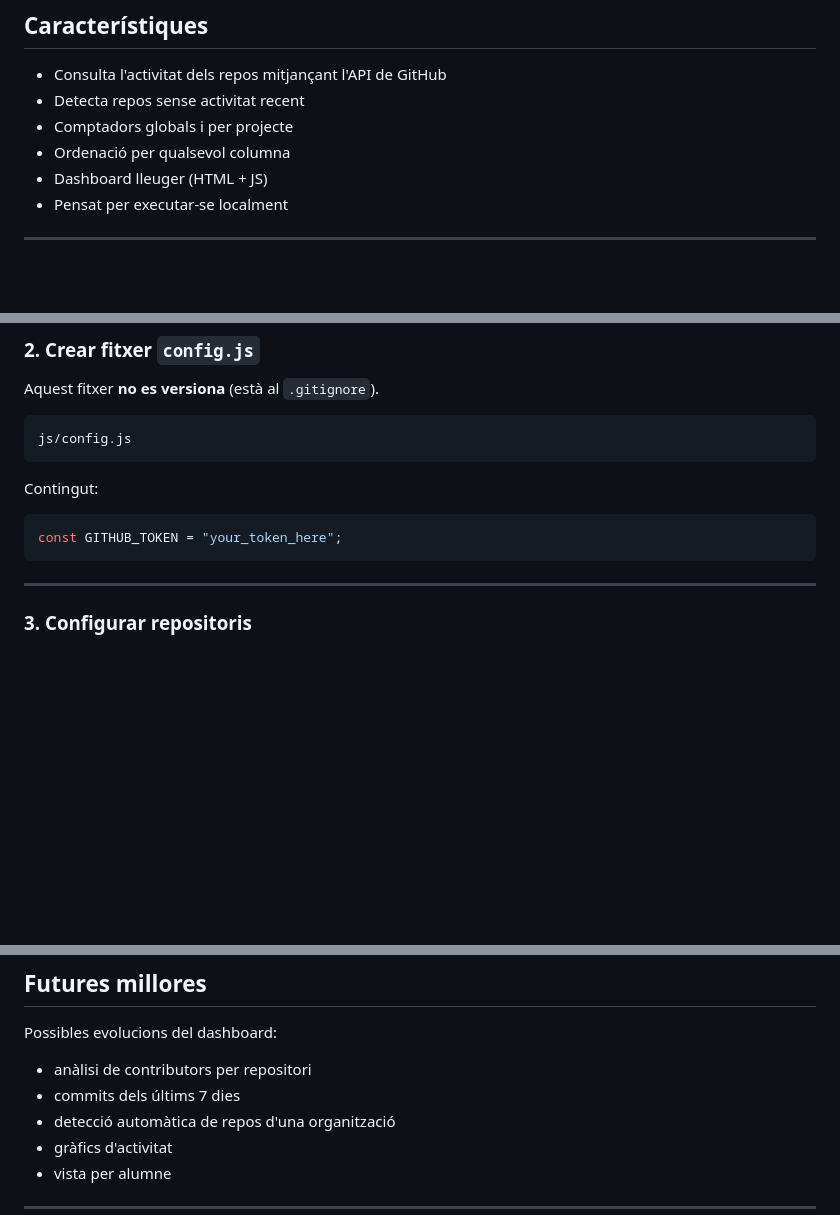
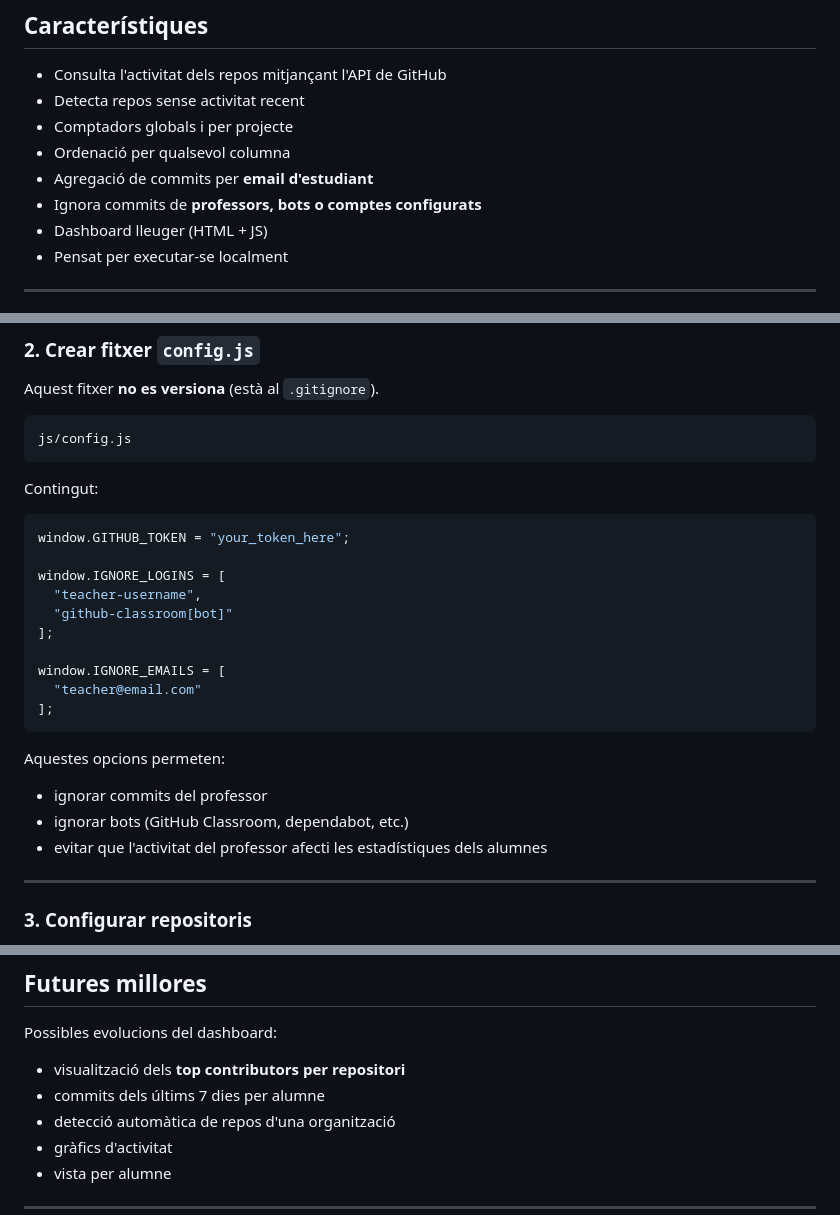
Before and after one commit to jpardo20/repos-dashboard, a Markdown page: README.md, 3 parts joined by grey strips. Rendered like a GitHub page; blank space fills up the shorter version.

Commit message:
Update README with commit aggregation and ignore configuration (#5)

````diff
--- a/README.md
+++ b/README.md
@@ -29,6 +31,8 @@ No publicar el token GitHub utilitzat per accedir a repositoris privats.
 - Detecta repos sense activitat recent
 - Comptadors globals i per projecte
 - Ordenació per qualsevol columna
+- Agregació de commits per **email d'estudiant**
+- Ignora commits de **professors, bots o comptes configurats**
 - Dashboard lleuger (HTML + JS)
 - Pensat per executar-se localment
 
@@ -82,8 +86,23 @@ js/config.js
 Contingut:
 
 ```js
-const GITHUB_TOKEN = "your_token_here";
+window.GITHUB_TOKEN = "your_token_here";
+
+window.IGNORE_LOGINS = [
+  "teacher-username",
+  "github-classroom[bot]"
+];
+
+window.IGNORE_EMAILS = [
+  "teacher@email.com"
+];
 ```
+
+Aquestes opcions permeten:
+
+- ignorar commits del professor
+- ignorar bots (GitHub Classroom, dependabot, etc.)
+- evitar que l'activitat del professor afecti les estadístiques dels alumnes
 
 ---
 
@@ -262,8 +281,8 @@ Aquest flux de treball permet mantenir l'historial net i facilita la revisió de
 
 Possibles evolucions del dashboard:
 
-- anàlisi de contributors per repositori
-- commits dels últims 7 dies
+- visualització dels **top contributors per repositori**
+- commits dels últims 7 dies per alumne
 - detecció automàtica de repos d'una organització
 - gràfics d'activitat
 - vista per alumne
````
Also changed, not shown: other parts of README.md (+2 -0 lines).
